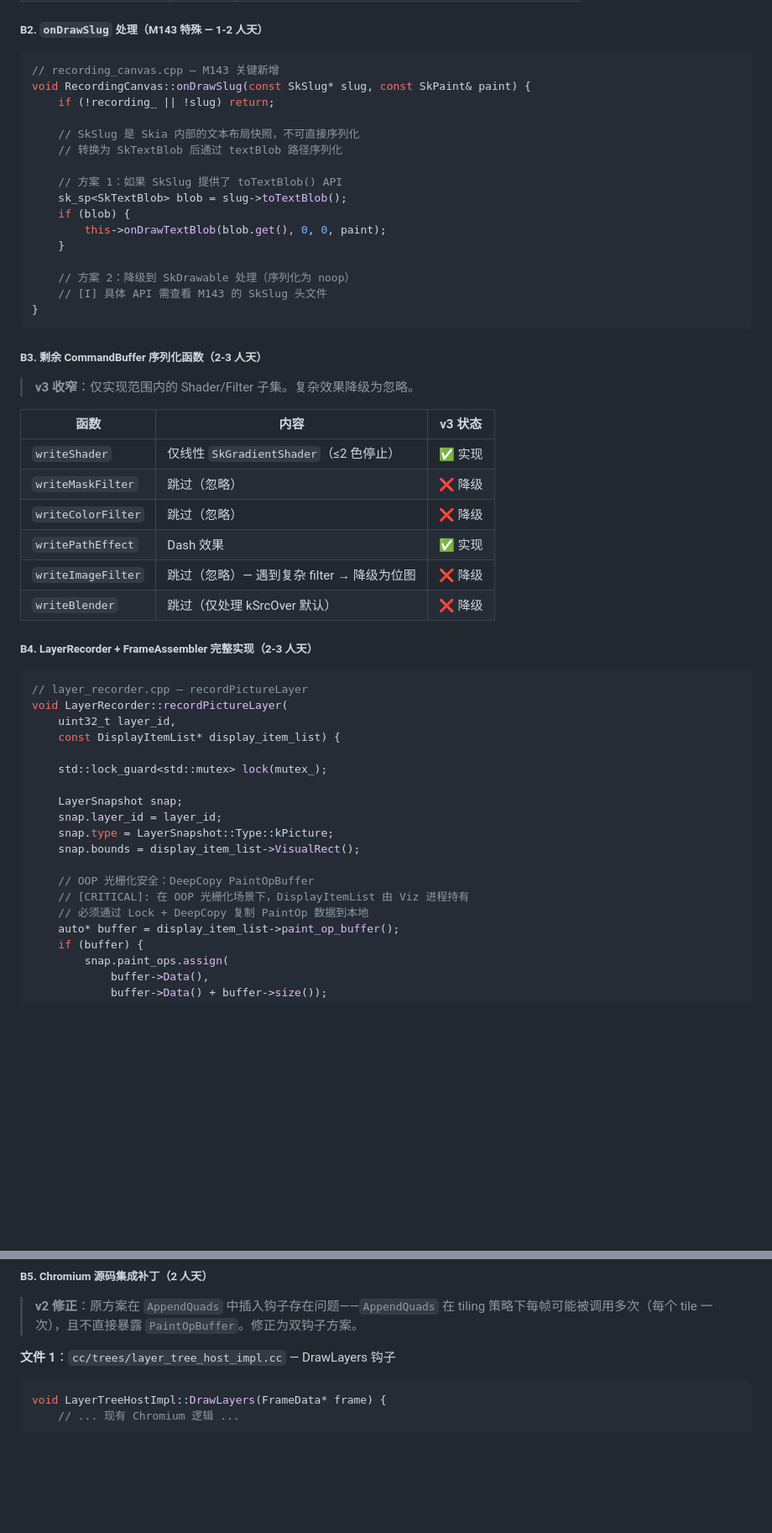
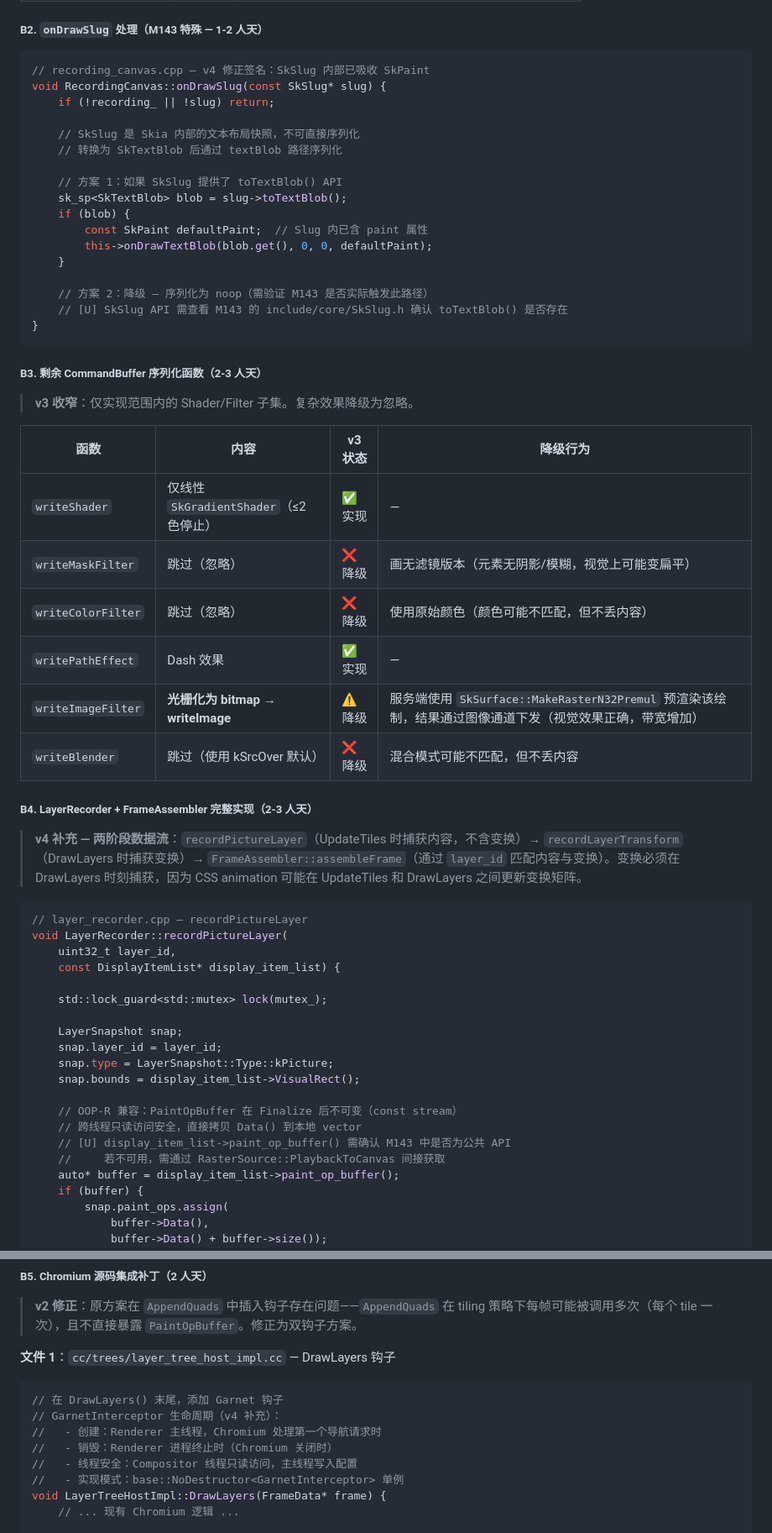
Before and after one commit to laolv2023/wison-rbi-B, a Markdown page: AUDIT_AND_IMPL_PLAN_M143.md, 2 parts joined by grey strips. Shown at 84% size. GitHub-like rendering; blank space fills up the shorter version.

````diff
--- a/AUDIT_AND_IMPL_PLAN_M143.md
+++ b/AUDIT_AND_IMPL_PLAN_M143.md
@@ -687,8 +690,8 @@ std::vector<uint8_t> FrameAssembler::assembleFrame(
 ##### B2. `onDrawSlug` 处理（M143 特殊 — 1-2 人天）
 
 ```cpp
-// recording_canvas.cpp — M143 关键新增
-void RecordingCanvas::onDrawSlug(const SkSlug* slug, const SkPaint& paint) {
+// recording_canvas.cpp — v4 修正签名：SkSlug 内部已吸收 SkPaint
+void RecordingCanvas::onDrawSlug(const SkSlug* slug) {
     if (!recording_ || !slug) return;
 
     // SkSlug 是 Skia 内部的文本布局快照，不可直接序列化
@@ -697,11 +700,12 @@ void RecordingCanvas::onDrawSlug(const SkSlug* slug, const SkPaint& paint) {
     // 方案 1：如果 SkSlug 提供了 toTextBlob() API
     sk_sp<SkTextBlob> blob = slug->toTextBlob();
     if (blob) {
-        this->onDrawTextBlob(blob.get(), 0, 0, paint);
+        const SkPaint defaultPaint;  // Slug 内已含 paint 属性
+        this->onDrawTextBlob(blob.get(), 0, 0, defaultPaint);
     }
 
-    // 方案 2：降级到 SkDrawable 处理（序列化为 noop）
-    // [I] 具体 API 需查看 M143 的 SkSlug 头文件
+    // 方案 2：降级 — 序列化为 noop（需验证 M143 是否实际触发此路径）
+    // [U] SkSlug API 需查看 M143 的 include/core/SkSlug.h 确认 toTextBlob() 是否存在
 }
 ```
 
@@ -709,16 +713,18 @@ void RecordingCanvas::onDrawSlug(const SkSlug* slug, const SkPaint& paint) {
 
 > **v3 收窄**：仅实现范围内的 Shader/Filter 子集。复杂效果降级为忽略。
 
-| 函数 | 内容 | v3 状态 |
-|------|------|---------|
-| `writeShader` | 仅线性 `SkGradientShader`（≤2 色停止） | ✅ 实现 |
-| `writeMaskFilter` | 跳过（忽略） | ❌ 降级 |
-| `writeColorFilter` | 跳过（忽略） | ❌ 降级 |
-| `writePathEffect` | Dash 效果 | ✅ 实现 |
-| `writeImageFilter` | 跳过（忽略）— 遇到复杂 filter → 降级为位图 | ❌ 降级 |
-| `writeBlender` | 跳过（仅处理 kSrcOver 默认） | ❌ 降级 |
+| 函数 | 内容 | v3 状态 | 降级行为 |
+|------|------|---------|---------|
+| `writeShader` | 仅线性 `SkGradientShader`（≤2 色停止） | ✅ 实现 | — |
+| `writeMaskFilter` | 跳过（忽略） | ❌ 降级 | 画无滤镜版本（元素无阴影/模糊，视觉上可能变扁平） |
+| `writeColorFilter` | 跳过（忽略） | ❌ 降级 | 使用原始颜色（颜色可能不匹配，但不丢内容） |
+| `writePathEffect` | Dash 效果 | ✅ 实现 | — |
+| `writeImageFilter` | **光栅化为 bitmap → writeImage** | ⚠️ 降级 | 服务端使用 `SkSurface::MakeRasterN32Premul` 预渲染该绘制，结果通过图像通道下发（视觉效果正确，带宽增加） |
+| `writeBlender` | 跳过（使用 kSrcOver 默认） | ❌ 降级 | 混合模式可能不匹配，但不丢内容 |
 
 ##### B4. LayerRecorder + FrameAssembler 完整实现（2-3 人天）
+
+> **v4 补充 — 两阶段数据流**：`recordPictureLayer`（UpdateTiles 时捕获内容，不含变换）→ `recordLayerTransform`（DrawLayers 时捕获变换）→ `FrameAssembler::assembleFrame`（通过 `layer_id` 匹配内容与变换）。变换必须在 DrawLayers 时刻捕获，因为 CSS animation 可能在 UpdateTiles 和 DrawLayers 之间更新变换矩阵。
 
 ```cpp
 // layer_recorder.cpp — recordPictureLayer
@@ -733,9 +739,10 @@ void LayerRecorder::recordPictureLayer(
     snap.type = LayerSnapshot::Type::kPicture;
     snap.bounds = display_item_list->VisualRect();
 
-    // OOP 光栅化安全：DeepCopy PaintOpBuffer
-    // [CRITICAL]: 在 OOP 光栅化场景下，DisplayItemList 由 Viz 进程持有
-    // 必须通过 Lock + DeepCopy 复制 PaintOp 数据到本地
+    // OOP-R 兼容：PaintOpBuffer 在 Finalize 后不可变（const stream）
+    // 跨线程只读访问安全，直接拷贝 Data() 到本地 vector
+    // [U] display_item_list->paint_op_buffer() 需确认 M143 中是否为公共 API
+    //     若不可用，需通过 RasterSource::PlaybackToCanvas 间接获取
     auto* buffer = display_item_list->paint_op_buffer();
     if (buffer) {
         snap.paint_ops.assign(
@@ -775,6 +782,12 @@ void LayerRecorder::recordLayerTransform(
 **文件 1**：`cc/trees/layer_tree_host_impl.cc` — DrawLayers 钩子
 
 ```cpp
+// 在 DrawLayers() 末尾，添加 Garnet 钩子
+// GarnetInterceptor 生命周期（v4 补充）：
+//   - 创建：Renderer 主线程，Chromium 处理第一个导航请求时
+//   - 销毁：Renderer 进程终止时（Chromium 关闭时）
+//   - 线程安全：Compositor 线程只读访问，主线程写入配置
+//   - 实现模式：base::NoDestructor<GarnetInterceptor> 单例
 void LayerTreeHostImpl::DrawLayers(FrameData* frame) {
     // ... 现有 Chromium 逻辑 ...
 
````
Also changed, not shown: other parts of AUDIT_AND_IMPL_PLAN_M143.md (+29 -15 lines).
